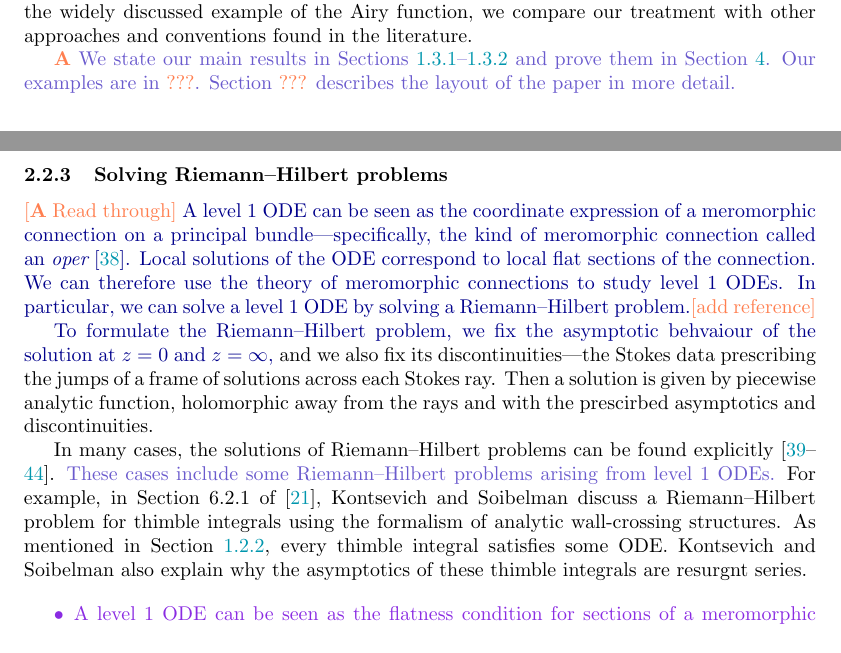
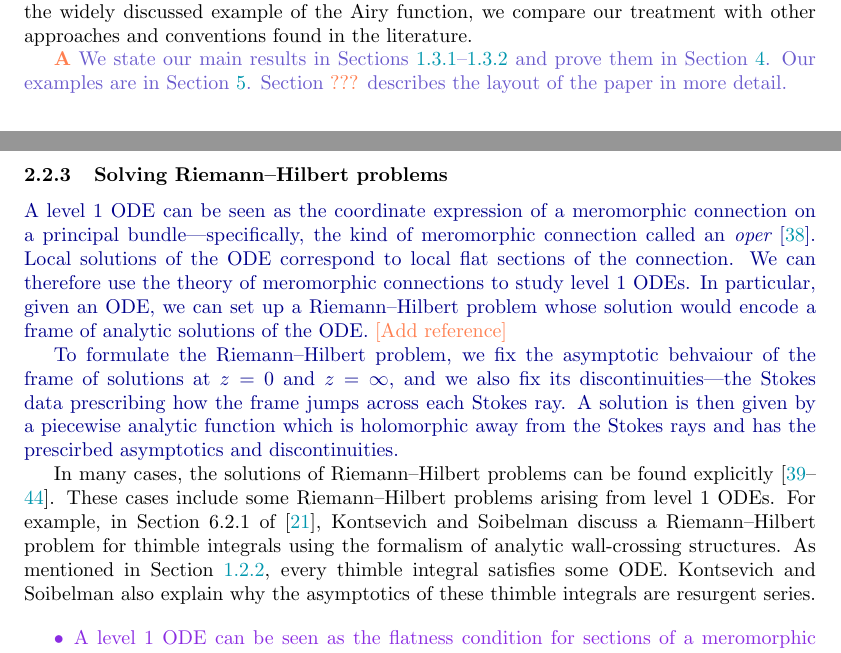
Before and after one commit to Vectornaut/airy-resurgence, a LaTeX paper (exp-resurgence.tex): two parts of pages 7 and 17 of 112, joined at a grey line, cut so that both start at the same text. Compiled offline with pdfLaTeX.

Commit message:
Finish revising Riemann-Hilbert intro

```diff
--- a/exp-resurgence.tex
+++ b/exp-resurgence.tex
@@ -401,7 +401,7 @@ Our second goal is to emphasize how the problems we study become more regular wh
 
 Our third goal is to illustrate the results we discuss with detailed examples involving a diversity of Borel regular functions. We treat several examples both as thimble integrals and as solutions of level~1 ODEs, so you can compare these parallel explanations of how Borel regularity arises. We include ODEs of both second degree and higher degree. Using the widely discussed example of the Airy function, we compare our treatment with other approaches and conventions found in the literature.
 
-\begin{draft}\begin{todo}\textbf{A}\end{todo} We state our main results in Sections~\ref{sec:why_borel_ODE}--\ref{sec:why_borel_thimble} and prove them in Section~\ref{sec:proof_main_results}. Our examples are in \begin{todo}???\end{todo}. Section~\begin{todo}???\end{todo} describes the layout of the paper in more detail.
+\begin{draft}\begin{todo}\textbf{A}\end{todo} We state our main results in Sections~\ref{sec:why_borel_ODE}--\ref{sec:why_borel_thimble} and prove them in Section~\ref{sec:proof_main_results}. Our examples are in Section~\ref{sec:examples}. Section~\begin{todo}???\end{todo} describes the layout of the paper in more detail.
 \end{draft}
 \begin{old}\par
 First of all, we want to clearly separate the parts of the theory that deal with holomorphic functions and formal series. For ODEs, we proved in \cite[Theorem~4]{reg-sing-volterra} how to build an analytic frame of solutions with an explicit growth behavior, while for thimble integrals we will prove in part 3 of Theorem~\ref{thm:maxim} that there is an explicit analytic function whose Laplace transform is the thimble integral itself. \textcolor{Maroon}{[In other words, we go directly from the frequency--analytic quadrant to the position--analytic quadrant, without passing through the formal side.]}
@@ -696,11 +696,11 @@ The formal solutions of a level~$1$ ODE are always resurgent series~\cite[Propos
 
 %%\textcolor{orange}{[Where does resurgence come in?]}
 \subsubsection{Solving Riemann--Hilbert problems}
-\begin{todo}[\textbf{A} Read through]\end{todo} \begin{revised}A level~$1$ ODE can be seen as the coordinate expression of a meromorphic connection on a principal bundle---specifically, the kind of meromorphic connection called an {\em oper}~\cite{BD-opers}. Local solutions of the ODE correspond to local flat sections of the connection. We can therefore use the theory of meromorphic connections to study level~$1$ ODEs. In particular, we can solve a level~$1$ ODE by solving a Riemann--Hilbert problem.\begin{todo}[add reference]\end{todo}
-
-To formulate the Riemann--Hilbert problem, we fix the asymptotic behvaiour of the solution at $z = 0$ and $z = \infty$,\end{revised} and we also fix its discontinuities---the Stokes data prescribing the jumps of a frame of solutions across each Stokes ray. Then a solution is given by piecewise analytic function, holomorphic away from the rays and with the prescirbed asymptotics and discontinuities.
-
-In many cases, the solutions of Riemann--Hilbert problems can be found explicitly~\cite{Dubrovin-tt_star,Dubrovin-Heun,GMN1,Tom-RH-1,Tom-RH-conifold,BBS-RH}. \begin{draft}These cases include some Riemann--Hilbert problems arising from level~1 ODEs.\end{draft} For example, in Section~6.2.1 of \cite{kontsevich2022analyticity}, Kontsevich and Soibelman discuss a Riemann--Hilbert problem for thimble integrals using the formalism of analytic wall-crossing structures. As mentioned in Section~\ref{borel-reg:explanatory-power}, every thimble integral satisfies some ODE. Kontsevich and Soibelman also explain why the asymptotics of these thimble integrals are resurgnt series.
+\begin{revised}A level~$1$ ODE can be seen as the coordinate expression of a meromorphic connection on a principal bundle---specifically, the kind of meromorphic connection called an {\em oper}~\cite{BD-opers}. Local solutions of the ODE correspond to local flat sections of the connection. We can therefore use the theory of meromorphic connections to study level~$1$ ODEs. In particular, given an ODE, we can set up a Riemann--Hilbert problem whose solution would encode a frame of analytic solutions of the ODE. \begin{todo}[Add reference]\end{todo}
+
+To formulate the Riemann--Hilbert problem, we fix the asymptotic behvaiour of the frame of solutions at $z = 0$ and $z = \infty$, and we also fix its discontinuities---the Stokes data prescribing how the frame jumps across each Stokes ray. A solution is then given by a piecewise analytic function which is holomorphic away from the Stokes rays and has the prescirbed asymptotics and discontinuities.\end{revised}
+
+In many cases, the solutions of Riemann--Hilbert problems can be found explicitly~\cite{Dubrovin-tt_star,Dubrovin-Heun,GMN1,Tom-RH-1,Tom-RH-conifold,BBS-RH}. These cases include some Riemann--Hilbert problems arising from level~1 ODEs. For example, in Section~6.2.1 of \cite{kontsevich2022analyticity}, Kontsevich and Soibelman discuss a Riemann--Hilbert problem for thimble integrals using the formalism of analytic wall-crossing structures. As mentioned in Section~\ref{borel-reg:explanatory-power}, every thimble integral satisfies some ODE. Kontsevich and Soibelman also explain why the asymptotics of these thimble integrals are resurgent series.
 
 \begin{brainstorm}
 \item A level~1 ODE can be seen as the flatness condition for sections of a meromorphic connection.
```
